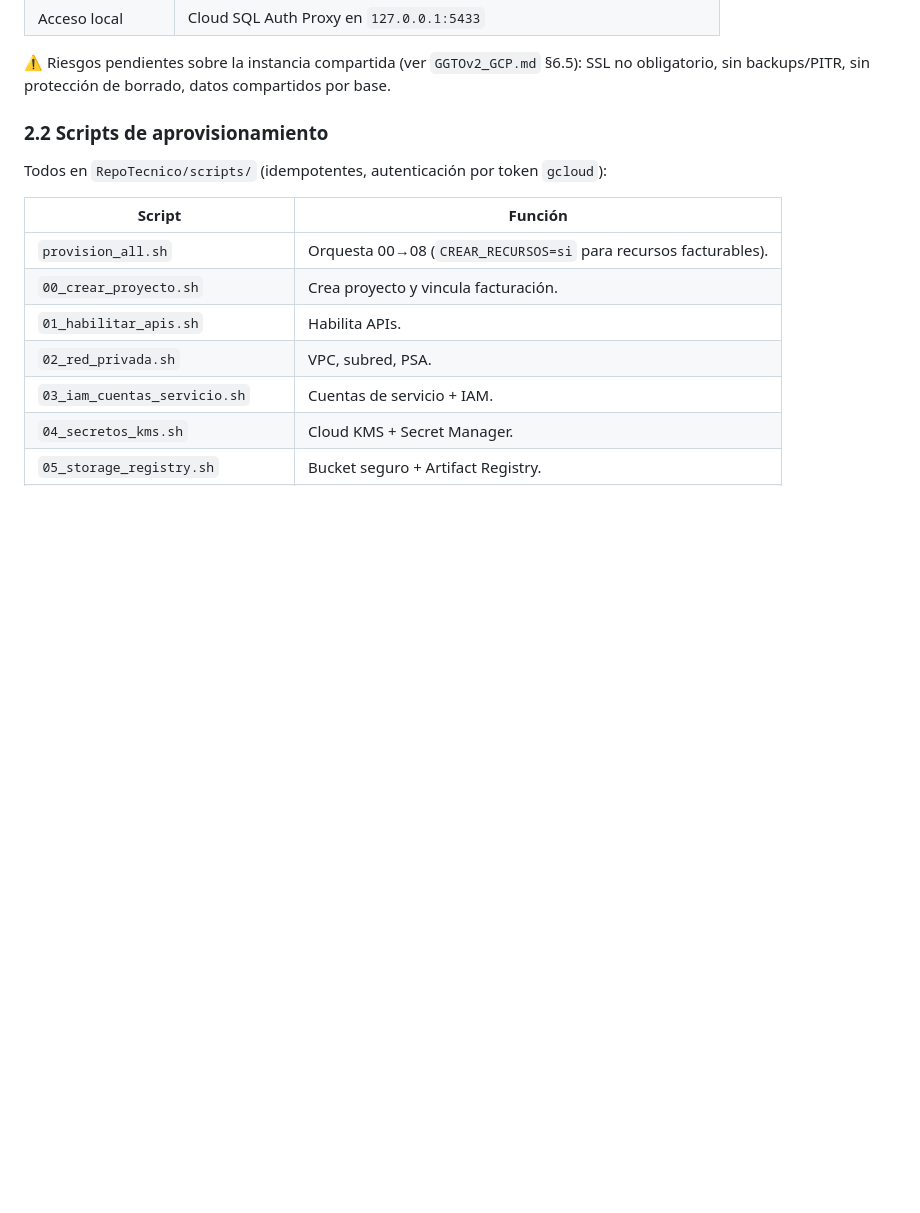
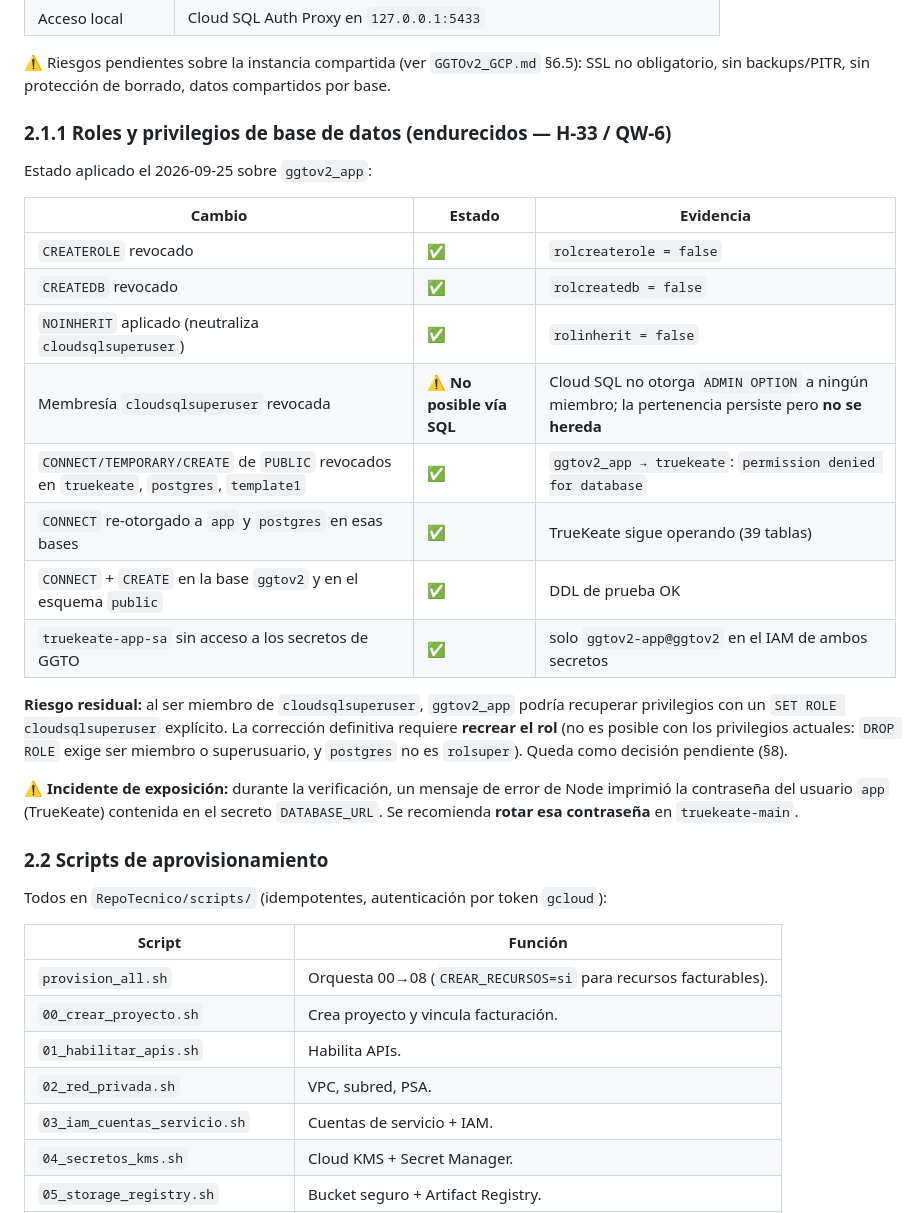
Before and after one commit to anlucorporations/GGTO, a Markdown page: RepoTecnico/entornos_globales.md, the part around the change. GitHub-like rendering; blank space fills up the shorter version.

Commit message:
QW-6/QW-7: endurecer privilegios de ggtov2_app y aislar de truekeate
- CREATEROLE y CREATEDB revocados; NOINHERIT aplicado (neutraliza cloudsqlsuperuser)
- PUBLIC sin CONNECT/TEMPORARY/CREATE en truekeate, postgres y template1;
  ggtov2_app ya no puede acceder a la base de TrueKeate (que sigue operando)
- ggtov2_app conserva CONNECT+CREATE en ggtov2 y DDL en public
- truekeate-app-sa sin acceso a los secretos ggtov2-db-password/-connection
- Documentados el riesgo residual (membresia cloudsqlsuperuser no revocable
  via SQL) y la exposicion accidental de la contrasena del usuario app

```diff
--- a/RepoTecnico/entornos_globales.md
+++ b/RepoTecnico/entornos_globales.md
@@ -79,6 +79,25 @@ Variables relevantes de `.env.global` (entorno **MCC**, distinto de GGTOv2):
 
 ⚠️ Riesgos pendientes sobre la instancia compartida (ver `GGTOv2_GCP.md` §6.5):
 SSL no obligatorio, sin backups/PITR, sin protección de borrado, datos compartidos por base.
+
+### 2.1.1 Roles y privilegios de base de datos (endurecidos — H-33 / QW-6)
+
+Estado aplicado el 2026-09-25 sobre `ggtov2_app`:
+
+| Cambio | Estado | Evidencia |
+|---|---|---|
+| `CREATEROLE` revocado | ✅ | `rolcreaterole = false` |
+| `CREATEDB` revocado | ✅ | `rolcreatedb = false` |
+| `NOINHERIT` aplicado (neutraliza `cloudsqlsuperuser`) | ✅ | `rolinherit = false` |
+| Membresía `cloudsqlsuperuser` revocada | ⚠️ **No posible vía SQL** | Cloud SQL no otorga `ADMIN OPTION` a ningún miembro; la pertenencia persiste pero **no se hereda** |
+| `CONNECT/TEMPORARY/CREATE` de `PUBLIC` revocados en `truekeate`, `postgres`, `template1` | ✅ | `ggtov2_app → truekeate`: `permission denied for database` |
+| `CONNECT` re-otorgado a `app` y `postgres` en esas bases | ✅ | TrueKeate sigue operando (39 tablas) |
+| `CONNECT` + `CREATE` en la base `ggtov2` y en el esquema `public` | ✅ | DDL de prueba OK |
+| `truekeate-app-sa` sin acceso a los secretos de GGTO | ✅ | solo `ggtov2-app@ggtov2` en el IAM de ambos secretos |
+
+**Riesgo residual:** al ser miembro de `cloudsqlsuperuser`, `ggtov2_app` podría recuperar privilegios con un `SET ROLE cloudsqlsuperuser` explícito. La corrección definitiva requiere **recrear el rol** (no es posible con los privilegios actuales: `DROP ROLE` exige ser miembro o superusuario, y `postgres` no es `rolsuper`). Queda como decisión pendiente (§8).
+
+**⚠️ Incidente de exposición:** durante la verificación, un mensaje de error de Node imprimió la contraseña del usuario `app` (TrueKeate) contenida en el secreto `DATABASE_URL`. Se recomienda **rotar esa contraseña** en `truekeate-main`.
 
 ### 2.2 Scripts de aprovisionamiento
 
```
Also changed, not shown: RepoTecnico/estado_proyecto.md (+3 -1 lines).
